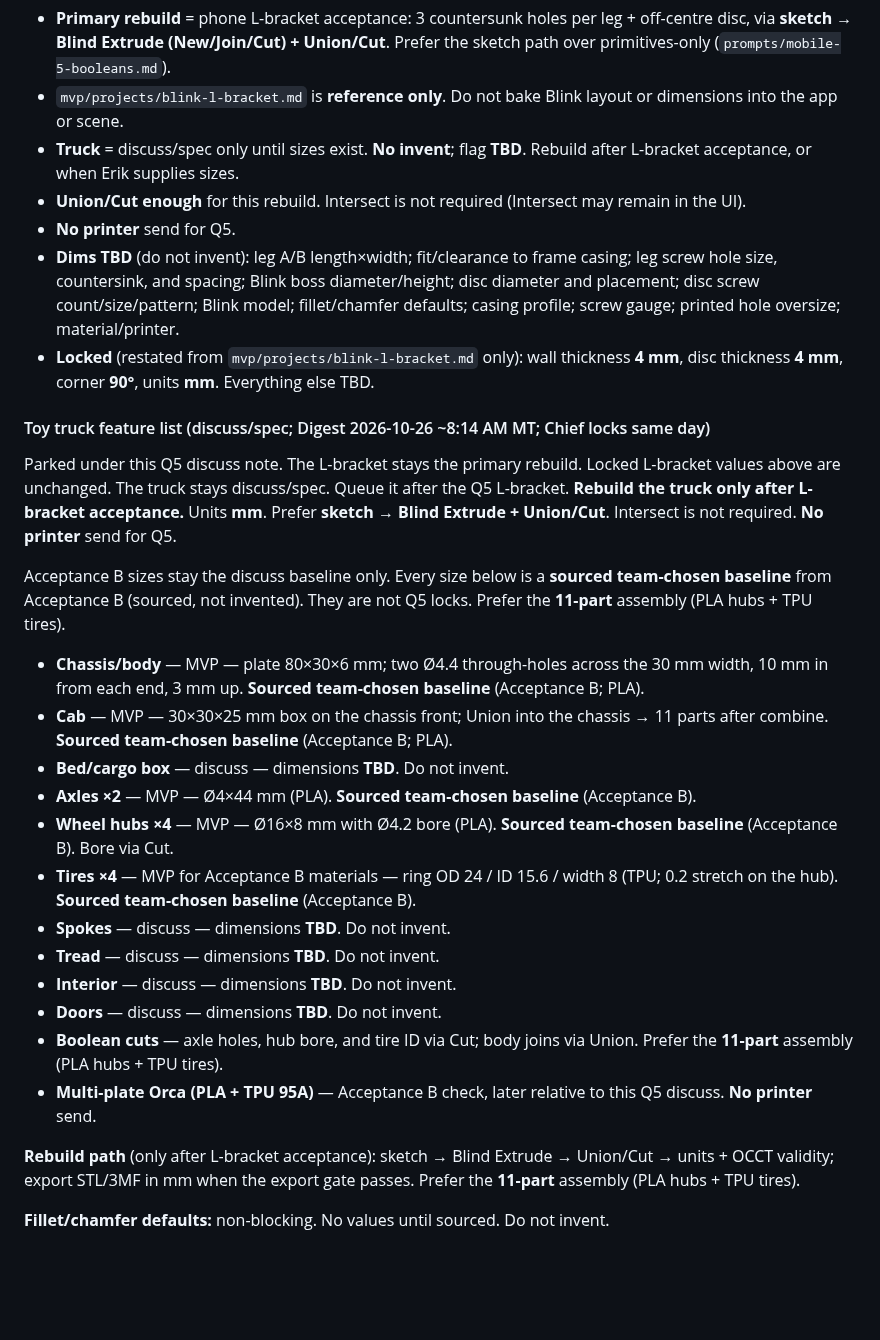
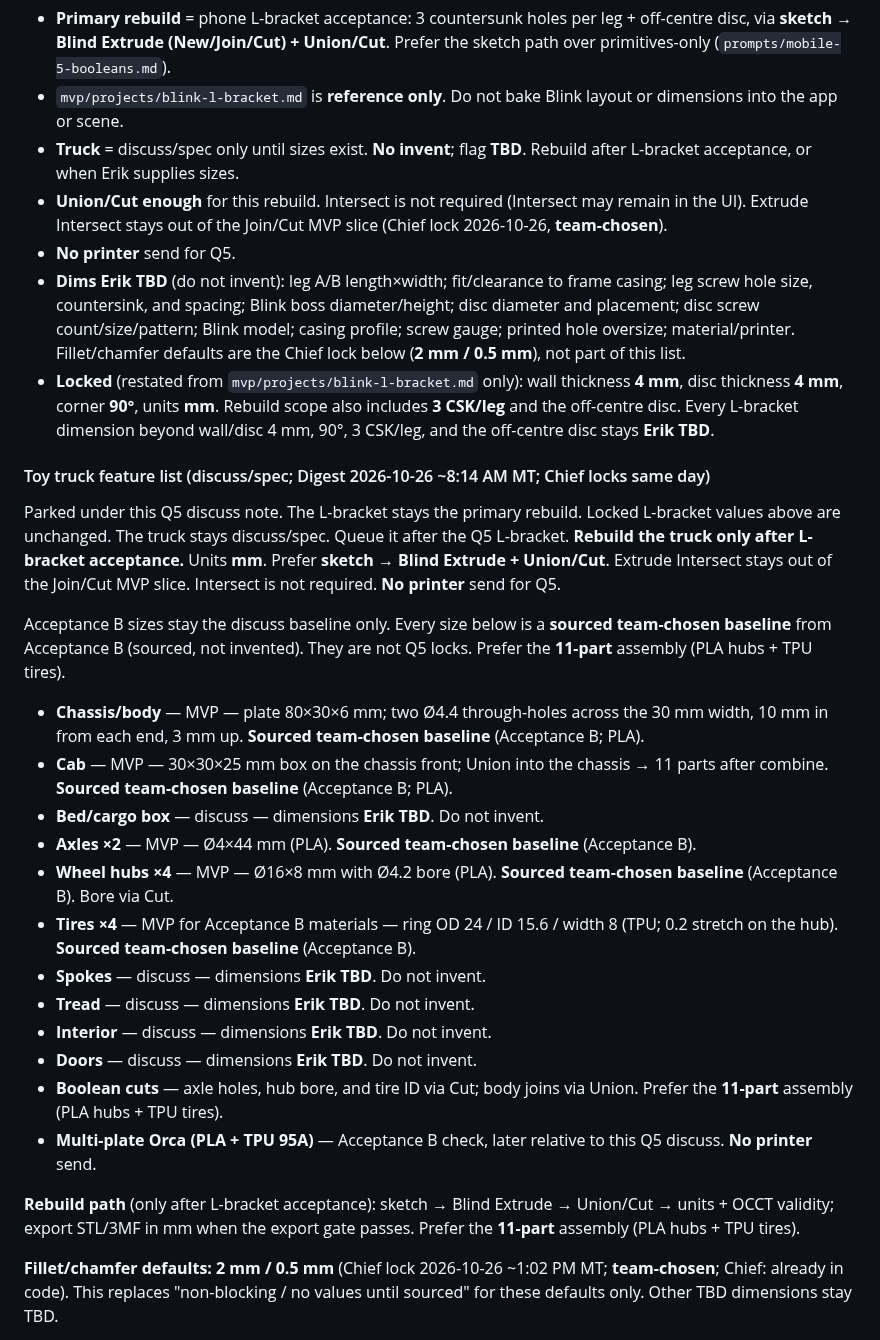
Before and after one commit to cyborgpencil/cad-mvp, a Markdown page: mvp/requirements.md, the part around one of its changes. GitHub-like rendering; blank space fills up the shorter version.

```diff
--- a/mvp/requirements.md
+++ b/mvp/requirements.md
@@ -95,31 +95,31 @@ Chief Q5, after overnight (1)–(4). No invented sizes; every missing dimension
 - **Primary rebuild** = phone L-bracket acceptance: 3 countersunk holes per leg + off-centre disc, via **sketch → Blind Extrude (New/Join/Cut) + Union/Cut**. Prefer the sketch path over primitives-only (`prompts/mobile-5-booleans.md`).
 - `mvp/projects/blink-l-bracket.md` is **reference only**. Do not bake Blink layout or dimensions into the app or scene.
 - **Truck** = discuss/spec only until sizes exist. **No invent**; flag **TBD**. Rebuild after L-bracket acceptance, or when Erik supplies sizes.
-- **Union/Cut enough** for this rebuild. Intersect is not required (Intersect may remain in the UI).
+- **Union/Cut enough** for this rebuild. Intersect is not required (Intersect may remain in the UI). Extrude Intersect stays out of the Join/Cut MVP slice (Chief lock 2026-10-26, **team-chosen**).
 - **No printer** send for Q5.
-- **Dims TBD** (do not invent): leg A/B length×width; fit/clearance to frame casing; leg screw hole size, countersink, and spacing; Blink boss diameter/height; disc diameter and placement; disc screw count/size/pattern; Blink model; fillet/chamfer defaults; casing profile; screw gauge; printed hole oversize; material/printer.
-- **Locked** (restated from `mvp/projects/blink-l-bracket.md` only): wall thickness **4 mm**, disc thickness **4 mm**, corner **90°**, units **mm**. Everything else TBD.
+- **Dims Erik TBD** (do not invent): leg A/B length×width; fit/clearance to frame casing; leg screw hole size, countersink, and spacing; Blink boss diameter/height; disc diameter and placement; disc screw count/size/pattern; Blink model; casing profile; screw gauge; printed hole oversize; material/printer. Fillet/chamfer defaults are the Chief lock below (**2 mm / 0.5 mm**), not part of this list.
+- **Locked** (restated from `mvp/projects/blink-l-bracket.md` only): wall thickness **4 mm**, disc thickness **4 mm**, corner **90°**, units **mm**. Rebuild scope also includes **3 CSK/leg** and the off-centre disc. Every L-bracket dimension beyond wall/disc 4 mm, 90°, 3 CSK/leg, and the off-centre disc stays **Erik TBD**.
 
 #### Toy truck feature list (discuss/spec; Digest 2026-10-26 ~8:14 AM MT; Chief locks same day)
 
-Parked under this Q5 discuss note. The L-bracket stays the primary rebuild. Locked L-bracket values above are unchanged. The truck stays discuss/spec. Queue it after the Q5 L-bracket. **Rebuild the truck only after L-bracket acceptance.** Units **mm**. Prefer **sketch → Blind Extrude + Union/Cut**. Intersect is not required. **No printer** send for Q5.
+Parked under this Q5 discuss note. The L-bracket stays the primary rebuild. Locked L-bracket values above are unchanged. The truck stays discuss/spec. Queue it after the Q5 L-bracket. **Rebuild the truck only after L-bracket acceptance.** Units **mm**. Prefer **sketch → Blind Extrude + Union/Cut**. Extrude Intersect stays out of the Join/Cut MVP slice. Intersect is not required. **No printer** send for Q5.
 
 Acceptance B sizes stay the discuss baseline only. Every size below is a **sourced team-chosen baseline** from Acceptance B (sourced, not invented). They are not Q5 locks. Prefer the **11-part** assembly (PLA hubs + TPU tires).
 
 - **Chassis/body** — MVP — plate 80×30×6 mm; two Ø4.4 through-holes across the 30 mm width, 10 mm in from each end, 3 mm up. **Sourced team-chosen baseline** (Acceptance B; PLA).
 - **Cab** — MVP — 30×30×25 mm box on the chassis front; Union into the chassis → 11 parts after combine. **Sourced team-chosen baseline** (Acceptance B; PLA).
-- **Bed/cargo box** — discuss — dimensions **TBD**. Do not invent.
+- **Bed/cargo box** — discuss — dimensions **Erik TBD**. Do not invent.
 - **Axles ×2** — MVP — Ø4×44 mm (PLA). **Sourced team-chosen baseline** (Acceptance B).
 - **Wheel hubs ×4** — MVP — Ø16×8 mm with Ø4.2 bore (PLA). **Sourced team-chosen baseline** (Acceptance B). Bore via Cut.
 - **Tires ×4** — MVP for Acceptance B materials — ring OD 24 / ID 15.6 / width 8 (TPU; 0.2 stretch on the hub). **Sourced team-chosen baseline** (Acceptance B).
-- **Spokes** — discuss — dimensions **TBD**. Do not invent.
-- **Tread** — discuss — dimensions **TBD**. Do not invent.
-- **Interior** — discuss — dimensions **TBD**. Do not invent.
-- **Doors** — discuss — dimensions **TBD**. Do not invent.
+- **Spokes** — discuss — dimensions **Erik TBD**. Do not invent.
+- **Tread** — discuss — dimensions **Erik TBD**. Do not invent.
+- **Interior** — discuss — dimensions **Erik TBD**. Do not invent.
+- **Doors** — discuss — dimensions **Erik TBD**. Do not invent.
 - **Boolean cuts** — axle holes, hub bore, and tire ID via Cut; body joins via Union. Prefer the **11-part** assembly (PLA hubs + TPU tires).
 - **Multi-plate Orca (PLA + TPU 95A)** — Acceptance B check, later relative to this Q5 discuss. **No printer** send.
 
 **Rebuild path** (only after L-bracket acceptance): sketch → Blind Extrude → Union/Cut → units + OCCT validity; export STL/3MF in mm when the export gate passes. Prefer the **11-part** assembly (PLA hubs + TPU tires).
 
-**Fillet/chamfer defaults:** non-blocking. No values until sourced. Do not invent.
+**Fillet/chamfer defaults:** **2 mm / 0.5 mm** (Chief lock 2026-10-26 ~1:02 PM MT; **team-chosen**; Chief: already in code). This replaces "non-blocking / no values until sourced" for these defaults only. Other TBD dimensions stay TBD.
 
```
Also changed, not shown: other parts of mvp/requirements.md (+11 -1 lines), mvp/booleans.md (+17 -7 lines), web/PROGRESS.md (+10 -0 lines).
